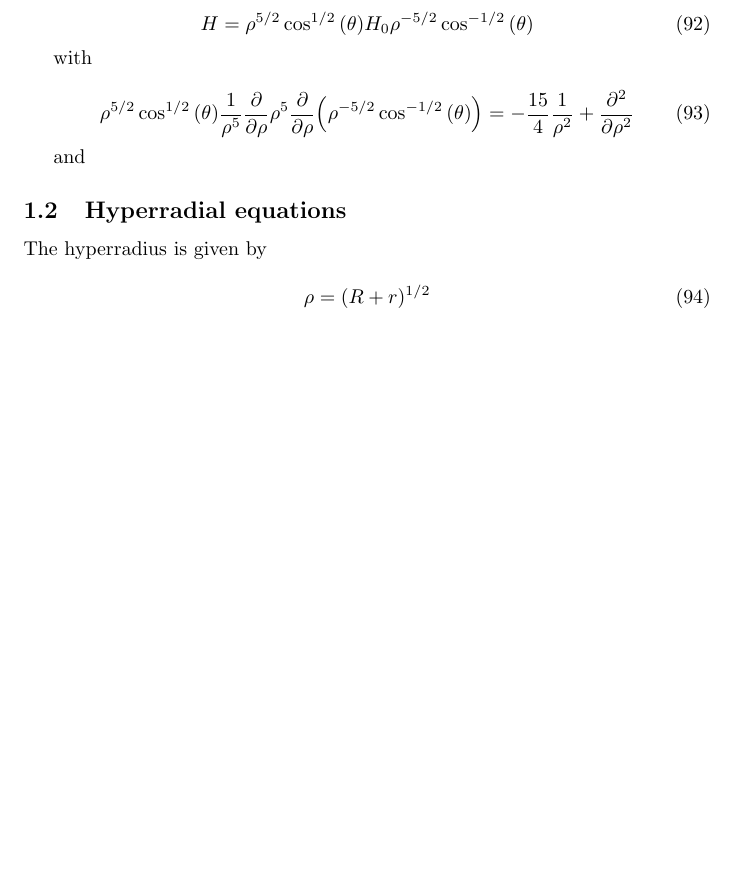
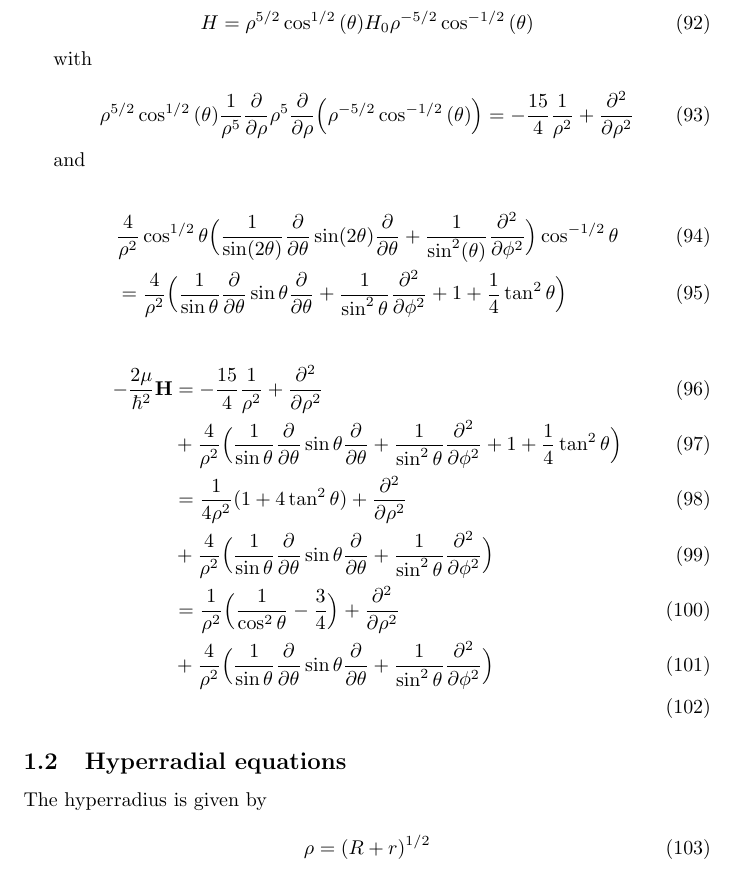
Before and after one commit to kkm86/efimov, a LaTeX document (Efimovworkinprog.tex): part of page 15 of 16, cut so that both start at the same text, the shorter picture padded with empty space. Compiled offline with pdfLaTeX.

Commit message:
Hamiltonian SW

```diff
--- a/Efimovworkinprog.tex
+++ b/Efimovworkinprog.tex
@@ -791,6 +791,20 @@ with
 
 and
 
+\begin{align}
+&\frac{4}{\rho^{2}}\cos^{1/2}\theta \Big( \frac{1}{\sin(2\theta)} \frac{\partial}{\partial \theta} \sin(2\theta) \frac{\partial}{\partial \theta} + \frac{1}{\sin^{2}(\theta)} \frac{\partial^{2}}{\partial \phi^{2}} \Big) \cos^{-1/2}\theta\\
+&=\frac{4}{\rho^{2}}\Big( \frac{1}{\sin\theta} \frac{\partial}{\partial \theta} \sin\theta \frac{\partial}{\partial \theta} + \frac{1}{\sin^{2}\theta} \frac{\partial^{2}}{\partial \phi^{2}} + 1 + \frac{1}{4}\tan^2\theta \Big)
+\end{align}
+
+\begin{align}
+-\frac{2\mu}{\hbar^2}\mathbf{H} &= -\frac{15}{4} \frac{1}{\rho^{2}} + \frac{\partial^{2}}{\partial \rho^{2}}\\
+& + \frac{4}{\rho^{2}}\Big( \frac{1}{\sin\theta} \frac{\partial}{\partial \theta} \sin\theta \frac{\partial}{\partial \theta} + \frac{1}{\sin^{2}\theta} \frac{\partial^{2}}{\partial \phi^{2}} + 1 + \frac{1}{4}\tan^2\theta \Big)\\
+&= \frac{1}{4\rho^{2}}(1 + 4\tan^2\theta) + \frac{\partial^{2}}{\partial \rho^{2}}\\
+& + \frac{4}{\rho^{2}}\Big( \frac{1}{\sin\theta} \frac{\partial}{\partial \theta} \sin\theta \frac{\partial}{\partial \theta} + \frac{1}{\sin^{2}\theta} \frac{\partial^{2}}{\partial \phi^{2}} \Big)\\
+&= \frac{1}{\rho^{2}}\Big(\frac{1}{\cos^2\theta} - \frac{3}{4}\Big) + \frac{\partial^{2}}{\partial \rho^{2}}\\
+& + \frac{4}{\rho^{2}}\Big( \frac{1}{\sin\theta} \frac{\partial}{\partial \theta} \sin\theta \frac{\partial}{\partial \theta} + \frac{1}{\sin^{2}\theta} \frac{\partial^{2}}{\partial \phi^{2}} \Big)\\
+\end{align}
+
 
 \subsection{Hyperradial equations}
 
```
